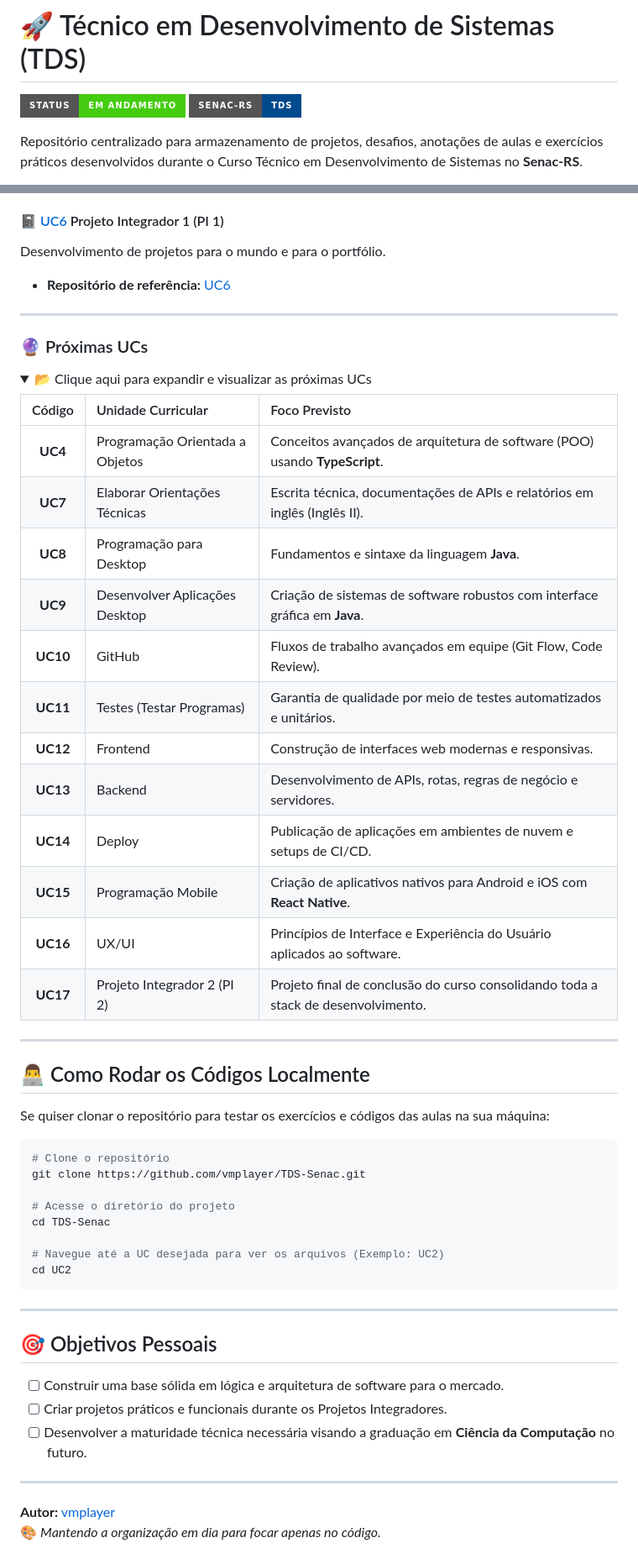
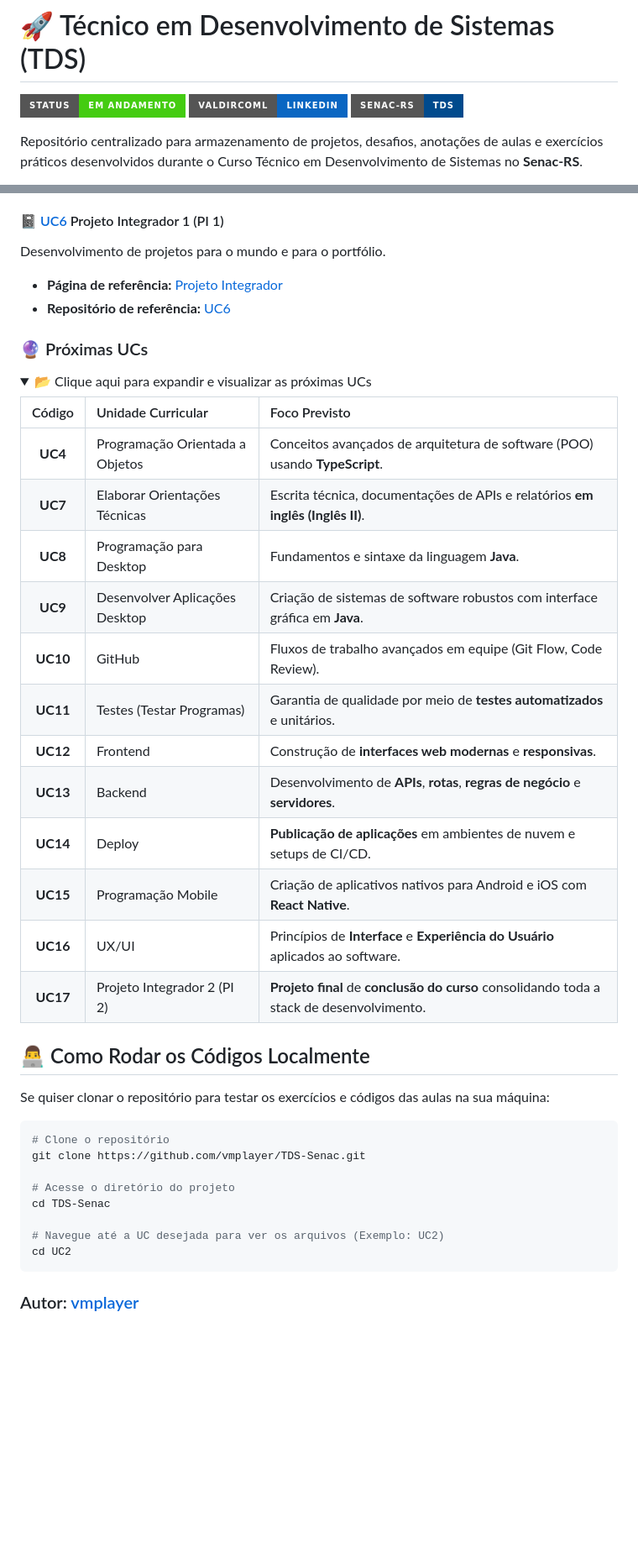
Before and after one commit to vmplayer/TDS-Senac, a Markdown page: README.md, 2 parts joined by grey strips. Shown at 84% size. Drawn GitHub-style; folded sections open; badges without logos; blank space fills up the shorter version.

Commit message:
Atualização no README.md

````diff
--- a/README.md
+++ b/README.md
@@ -1,6 +1,7 @@
 # 🚀 Técnico em Desenvolvimento de Sistemas (TDS)
 
 ![Status](https://img.shields.io/badge/Status-Em%20Andamento-success?style=for-the-badge)
+![valdircoml](https://img.shields.io/badge/valdircoml-LINKEDIN-0a66c2?style=for-the-badge)
 ![Senac](https://img.shields.io/badge/Senac--RS-TDS-004a8d?style=for-the-badge)
 
 Repositório centralizado para armazenamento de projetos, desafios, anotações de aulas e exercícios práticos desenvolvidos durante o Curso Técnico em Desenvolvimento de Sistemas no **Senac-RS**.
@@ -80,9 +81,8 @@ Aulas voltadas à autonomia do desenvolvedor para ler, interpretar e compreender
 #### 📓 [UC6](./UC6) Projeto Integrador 1 (PI 1)
 Desenvolvimento de projetos para o mundo e para o portfólio.
 
+* **Página de referência:** [Projeto Integrador](https://leosouzasenac.github.io/PI-26-1M/)
 * **Repositório de referência:** [UC6](https://github.com/LeoSouzaSenac/PI-26-1M)
-
----
 
 ### 🔮 Próximas UCs
 
@@ -92,21 +92,20 @@ Desenvolvimento de projetos para o mundo e para o portfólio.
 | Código | Unidade Curricular | Foco Previsto |
 | :---: | :--- | :--- |
 | **UC4** | Programação Orientada a Objetos | Conceitos avançados de arquitetura de software (POO) usando **TypeScript**. |
-| **UC7** | Elaborar Orientações Técnicas | Escrita técnica, documentações de APIs e relatórios em inglês (Inglês II). |
+| **UC7** | Elaborar Orientações Técnicas | Escrita técnica, documentações de APIs e relatórios **em inglês (Inglês II)**. |
 | **UC8** | Programação para Desktop | Fundamentos e sintaxe da linguagem **Java**. |
 | **UC9** | Desenvolver Aplicações Desktop | Criação de sistemas de software robustos com interface gráfica em **Java**. |
 | **UC10**| GitHub | Fluxos de trabalho avançados em equipe (Git Flow, Code Review). |
-| **UC11**| Testes (Testar Programas) | Garantia de qualidade por meio de testes automatizados e unitários. |
-| **UC12**| Frontend | Construção de interfaces web modernas e responsivas. |
-| **UC13**| Backend | Desenvolvimento de APIs, rotas, regras de negócio e servidores. |
-| **UC14**| Deploy | Publicação de aplicações em ambientes de nuvem e setups de CI/CD. |
+| **UC11**| Testes (Testar Programas) | Garantia de qualidade por meio de **testes automatizados** e unitários. |
+| **UC12**| Frontend | Construção de **interfaces web modernas** e **responsivas**. |
+| **UC13**| Backend | Desenvolvimento de **APIs**, **rotas**, **regras de negócio** e **servidores**. |
+| **UC14**| Deploy | **Publicação de aplicações** em ambientes de nuvem e setups de CI/CD. |
 | **UC15**| Programação Mobile | Criação de aplicativos nativos para Android e iOS com **React Native**. |
-| **UC16**| UX/UI | Princípios de Interface e Experiência do Usuário aplicados ao software. |
-| **UC17**| Projeto Integrador 2 (PI 2) | Projeto final de conclusão do curso consolidando toda a stack de desenvolvimento. |
+| **UC16**| UX/UI | Princípios de **Interface** e **Experiência do Usuário** aplicados ao software. |
+| **UC17**| Projeto Integrador 2 (PI 2) | **Projeto final** de **conclusão do curso** consolidando toda a stack de desenvolvimento. |
 
 </details>
 
----
 
 ## 👨‍💻 Como Rodar os Códigos Localmente
 
@@ -123,13 +122,4 @@ cd TDS-Senac
 cd UC2
 ```
 
----
-
-## 🎯 Objetivos Pessoais
-- [ ] Construir uma base sólida em lógica e arquitetura de software para o mercado.
-- [ ] Criar projetos práticos e funcionais durante os Projetos Integradores.
-- [ ] Desenvolver a maturidade técnica necessária visando a graduação em **Ciência da Computação** no futuro.
-
----
-**Autor:** [vmplayer](https://github.com/vmplayer)
-🎨 *Mantendo a organização em dia para focar apenas no código.*
+### Autor: [vmplayer](https://github.com/vmplayer)
````
